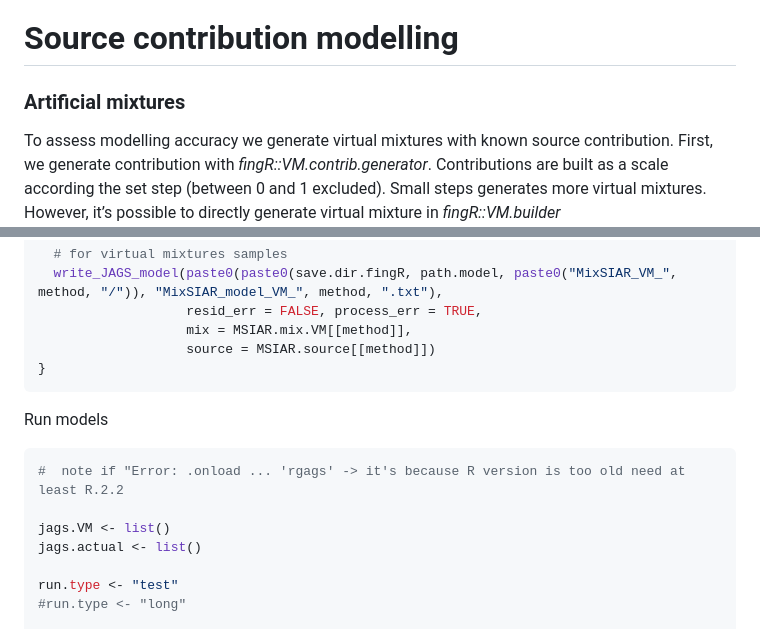
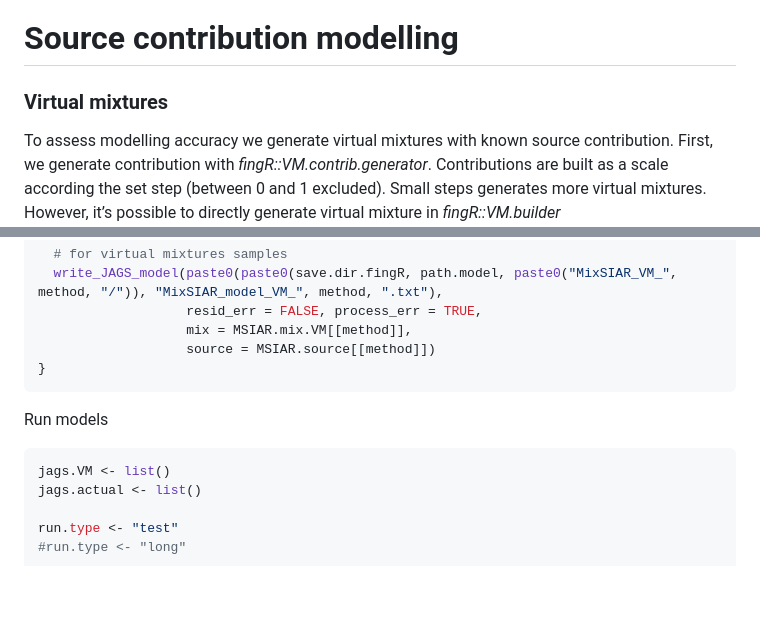
Before and after one commit to tchalauxclergue/fingR, a Markdown page: README.md, 2 parts joined by grey strips. Drawn GitHub-style; blank space fills up the shorter version.

````diff
--- a/README.md
+++ b/README.md
@@ -406,7 +414,7 @@ names(all.tracers) <- c("no.DFA.mSD.KW", "DFA.mSD.KW")
 
 # Source contribution modelling
 
-### Artificial mixtures
+### Virtual mixtures
 
 To assess modelling accuracy we generate virtual mixtures with known
 source contribution. First, we generate contribution with
@@ -598,8 +606,6 @@ for(method in names(all.tracers)){
 Run models
 
 ``` r
-#  note if "Error: .onload ... 'rgags' -> it's because R version is too old need at least R.2.2
-
 jags.VM <- list()
 jags.actual <- list()
 
````
Also changed, not shown: other parts of README.md (+24 -18 lines).
